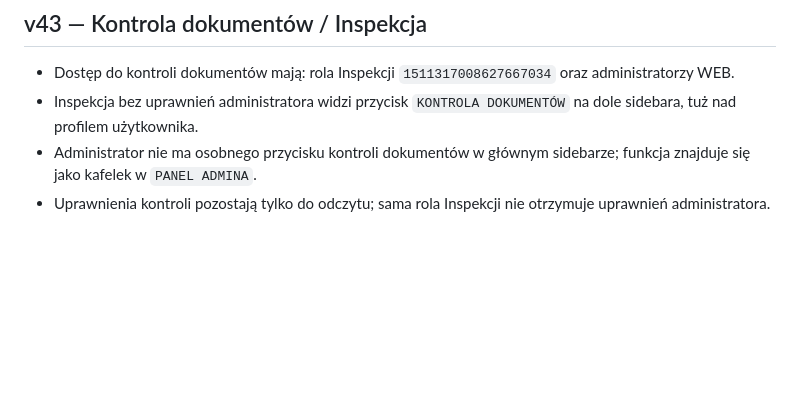
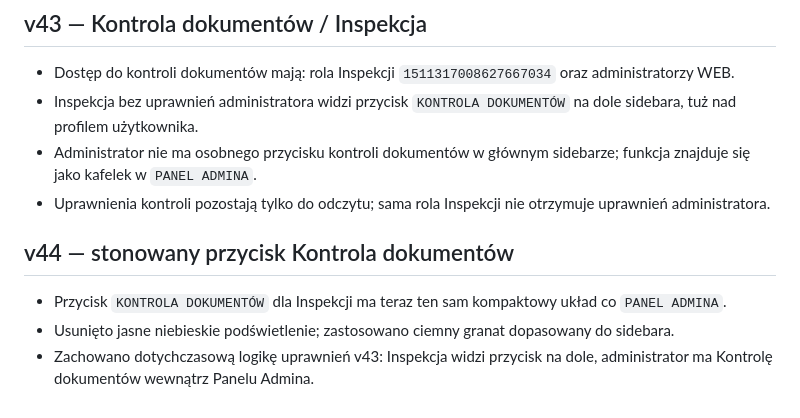
Before and after one commit to awokrole/usms-web-panel, a Markdown page: README.md, the part around the change. Drawn GitHub-style; blank space fills up the shorter version.

```diff
--- a/README.md
+++ b/README.md
@@ -262,3 +262,8 @@ Zmienne `GOOGLE_TOKEN_JSON`, `SHEET_ID`, `ROSTER_SHEET_NAME`, `TRAINING_SHEET_NA
 - Inspekcja bez uprawnień administratora widzi przycisk `KONTROLA DOKUMENTÓW` na dole sidebara, tuż nad profilem użytkownika.
 - Administrator nie ma osobnego przycisku kontroli dokumentów w głównym sidebarze; funkcja znajduje się jako kafelek w `PANEL ADMINA`.
 - Uprawnienia kontroli pozostają tylko do odczytu; sama rola Inspekcji nie otrzymuje uprawnień administratora.
+
+## v44 — stonowany przycisk Kontrola dokumentów
+- Przycisk `KONTROLA DOKUMENTÓW` dla Inspekcji ma teraz ten sam kompaktowy układ co `PANEL ADMINA`.
+- Usunięto jasne niebieskie podświetlenie; zastosowano ciemny granat dopasowany do sidebara.
+- Zachowano dotychczasową logikę uprawnień v43: Inspekcja widzi przycisk na dole, administrator ma Kontrolę dokumentów wewnątrz Panelu Admina.
```
